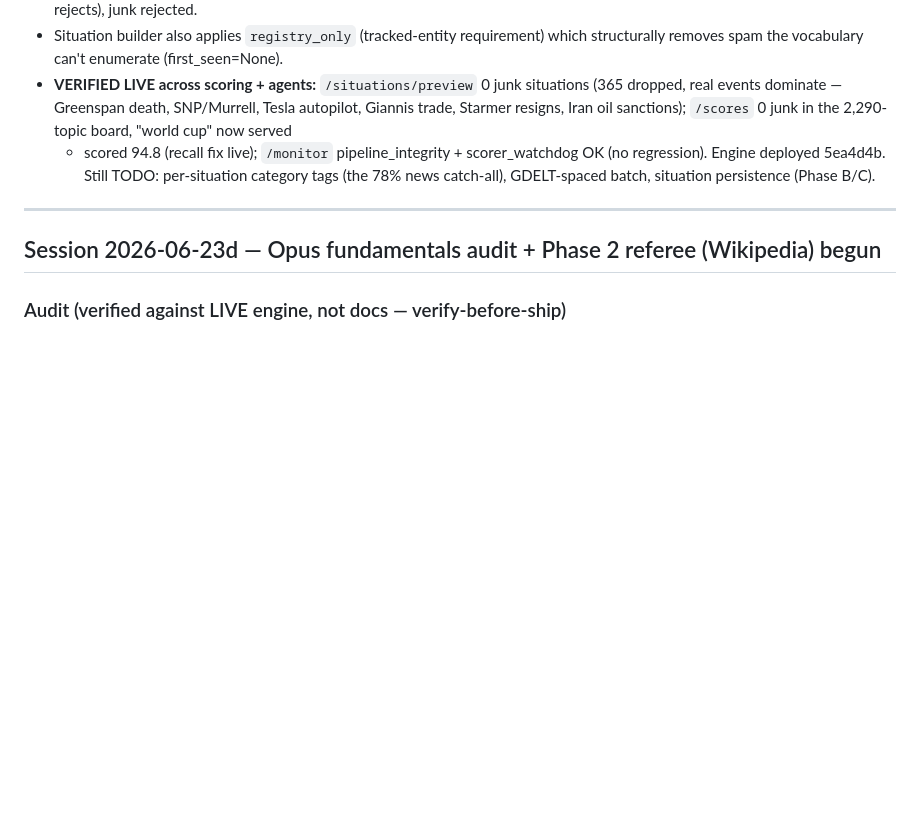
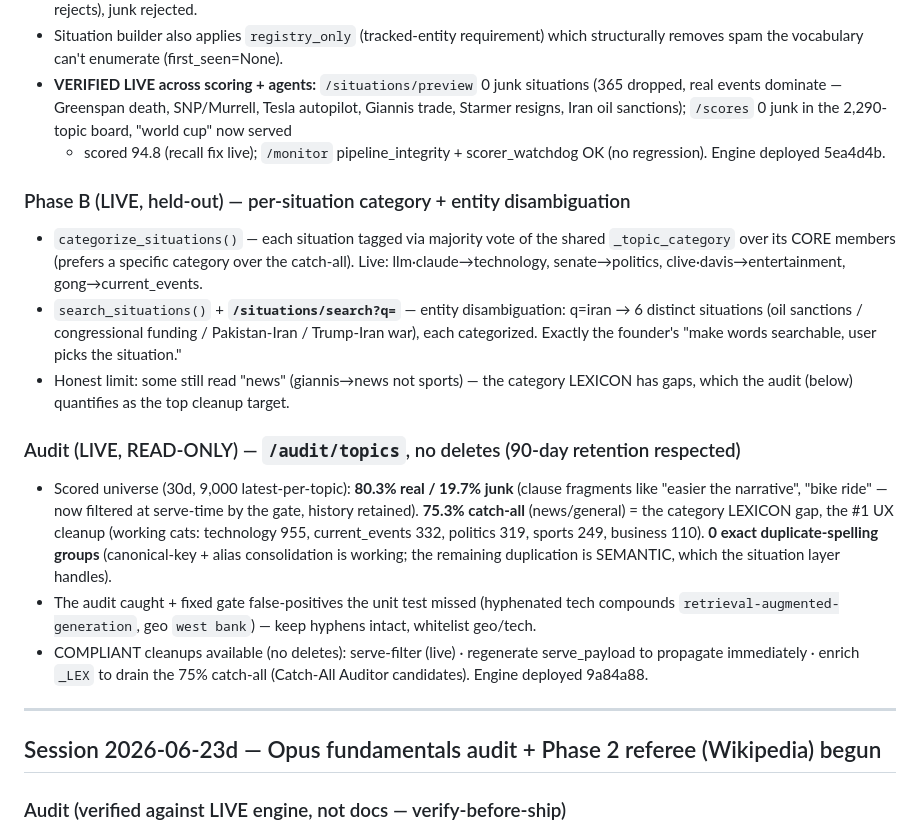
Before and after one commit to Abelcesq/nowtrendin-v2.0, a Markdown page: SESSION_LOG.md, the part around the change. Rendered like a GitHub page; blank space fills up the shorter version.

Commit message:
Docs: Phase B (category + disambiguation) + read-only topic audit results
Co-Authored-By: Claude Opus 4.8 <noreply@anthropic.com>

```diff
--- a/SESSION_LOG.md
+++ b/SESSION_LOG.md
@@ -38,8 +38,30 @@ _Last updated: 2026-06-23c_
   real events dominate — Greenspan death, SNP/Murrell, Tesla autopilot, Giannis trade, Starmer
   resigns, Iran oil sanctions); `/scores` 0 junk in the 2,290-topic board, "world cup" now served
   + scored 94.8 (recall fix live); `/monitor` pipeline_integrity + scorer_watchdog OK (no
-  regression). Engine deployed 5ea4d4b. Still TODO: per-situation category tags (the 78% news
-  catch-all), GDELT-spaced batch, situation persistence (Phase B/C).
+  regression). Engine deployed 5ea4d4b.
+
+### Phase B (LIVE, held-out) — per-situation category + entity disambiguation
+- `categorize_situations()` — each situation tagged via majority vote of the shared
+  `_topic_category` over its CORE members (prefers a specific category over the catch-all).
+  Live: llm·claude→technology, senate→politics, clive·davis→entertainment, gong→current_events.
+- `search_situations()` + **`/situations/search?q=`** — entity disambiguation: q=iran → 6 distinct
+  situations (oil sanctions / congressional funding / Pakistan-Iran / Trump-Iran war), each
+  categorized. Exactly the founder's "make words searchable, user picks the situation."
+- Honest limit: some still read "news" (giannis→news not sports) — the category LEXICON has
+  gaps, which the audit (below) quantifies as the top cleanup target.
+
+### Audit (LIVE, READ-ONLY) — `/audit/topics`, no deletes (90-day retention respected)
+- Scored universe (30d, 9,000 latest-per-topic): **80.3% real / 19.7% junk** (clause fragments
+  like "easier the narrative", "bike ride" — now filtered at serve-time by the gate, history
+  retained). **75.3% catch-all** (news/general) = the category LEXICON gap, the #1 UX cleanup
+  (working cats: technology 955, current_events 332, politics 319, sports 249, business 110).
+  **0 exact duplicate-spelling groups** (canonical-key + alias consolidation is working; the
+  remaining duplication is SEMANTIC, which the situation layer handles).
+- The audit caught + fixed gate false-positives the unit test missed (hyphenated tech compounds
+  `retrieval-augmented-generation`, geo `west bank`) — keep hyphens intact, whitelist geo/tech.
+- COMPLIANT cleanups available (no deletes): serve-filter (live) · regenerate serve_payload to
+  propagate immediately · enrich `_LEX` to drain the 75% catch-all (Catch-All Auditor candidates).
+  Engine deployed 9a84a88.
 
 ---
 
```
